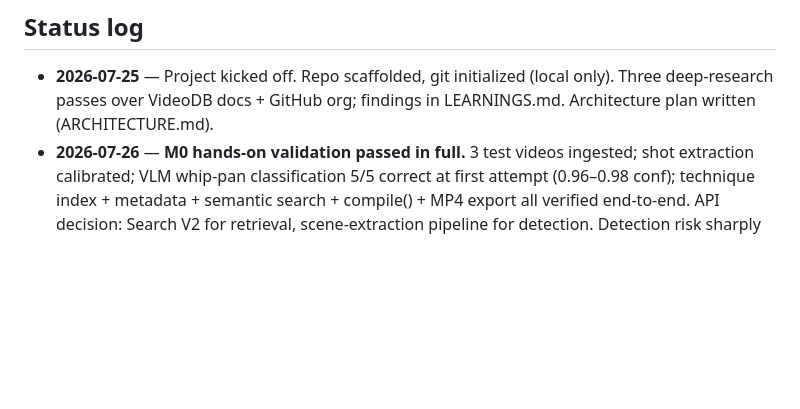
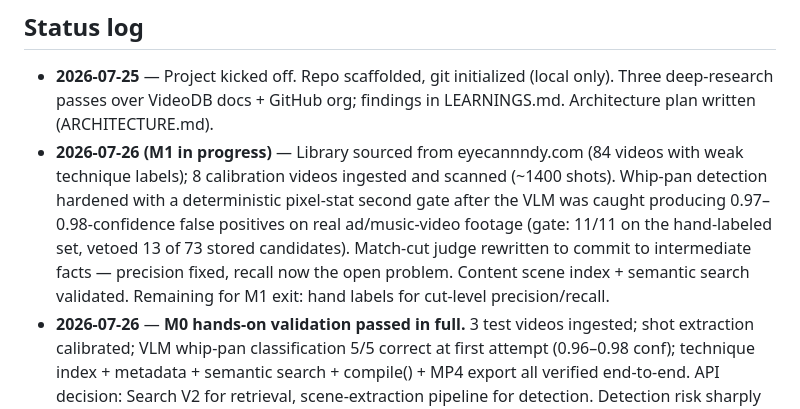
Before and after one commit to Nischay-VideoDB/cutsense, a Markdown page: docs/PROJECT.md, the part around the change. Rendered like a GitHub page; blank space fills up the shorter version.

```diff
--- a/docs/PROJECT.md
+++ b/docs/PROJECT.md
@@ -61,4 +61,5 @@ cutsense/
 ## Status log
 
 - **2026-07-25** — Project kicked off. Repo scaffolded, git initialized (local only). Three deep-research passes over VideoDB docs + GitHub org; findings in LEARNINGS.md. Architecture plan written (ARCHITECTURE.md).
+- **2026-07-26 (M1 in progress)** — Library sourced from eyecannndy.com (84 videos with weak technique labels); 8 calibration videos ingested and scanned (~1400 shots). Whip-pan detection hardened with a deterministic pixel-stat second gate after the VLM was caught producing 0.97–0.98-confidence false positives on real ad/music-video footage (gate: 11/11 on the hand-labeled set, vetoed 13 of 73 stored candidates). Match-cut judge rewritten to commit to intermediate facts — precision fixed, recall now the open problem. Content scene index + semantic search validated. Remaining for M1 exit: hand labels for cut-level precision/recall.
 - **2026-07-26** — **M0 hands-on validation passed in full.** 3 test videos ingested; shot extraction calibrated; VLM whip-pan classification 5/5 correct at first attempt (0.96–0.98 conf); technique index + metadata + semantic search + compile() + MP4 export all verified end-to-end. API decision: Search V2 for retrieval, scene-extraction pipeline for detection. Detection risk sharply reduced. Next: M1 (calibration set + 3-technique detection core).
```
Also changed, not shown: docs/LEARNINGS.md (+6 -0 lines).
